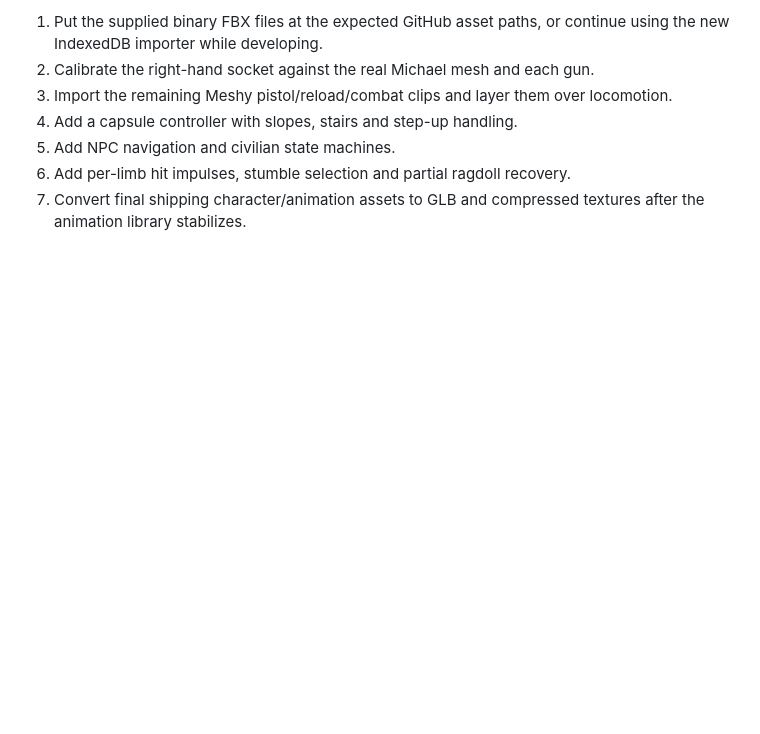
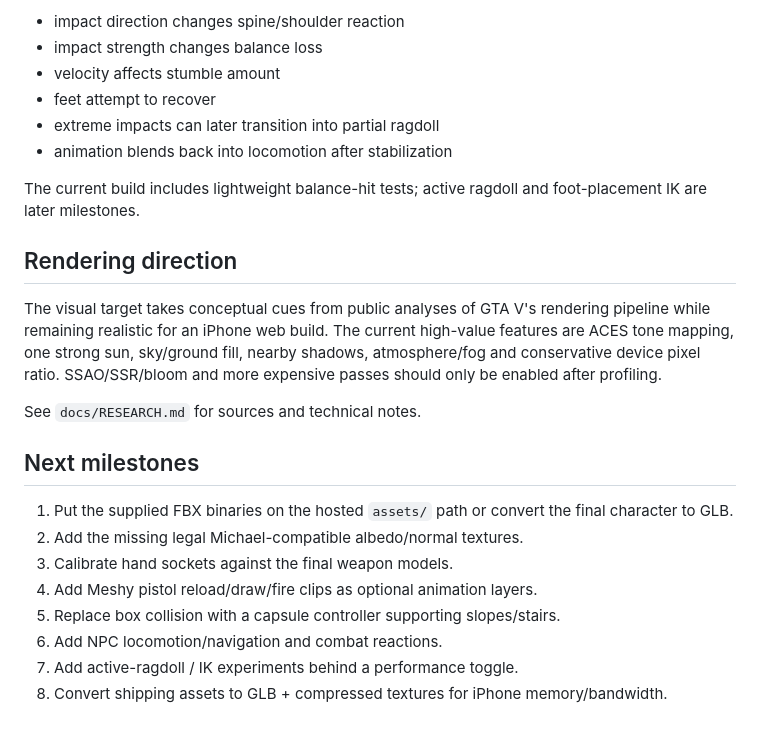
Before and after one commit to matthewcodergamer/GTA-5-web-clone-, a Markdown page: README.md, the part around one of its changes. Drawn GitHub-style; blank space fills up the shorter version.

```diff
--- a/README.md
+++ b/README.md
@@ -128,8 +107,26 @@ This lets future Meshy clips replace procedural animation pieces without rewriti
 
-1. Put the supplied binary FBX files at the expected GitHub asset paths, or continue using the new IndexedDB importer while developing.
-2. Calibrate the right-hand socket against the real Michael mesh and each gun.
-3. Import the remaining Meshy pistol/reload/combat clips and layer them over locomotion.
-4. Add a capsule controller with slopes, stairs and step-up handling.
-5. Add NPC navigation and civilian state machines.
-6. Add per-limb hit impulses, stumble selection and partial ragdoll recovery.
-7. Convert final shipping character/animation assets to GLB and compressed textures after the animation library stabilizes.
+- impact direction changes spine/shoulder reaction
+- impact strength changes balance loss
+- velocity affects stumble amount
+- feet attempt to recover
+- extreme impacts can later transition into partial ragdoll
+- animation blends back into locomotion after stabilization
+
+The current build includes lightweight balance-hit tests; active ragdoll and foot-placement IK are later milestones.
+
+## Rendering direction
+
+The visual target takes conceptual cues from public analyses of GTA V's rendering pipeline while remaining realistic for an iPhone web build. The current high-value features are ACES tone mapping, one strong sun, sky/ground fill, nearby shadows, atmosphere/fog and conservative device pixel ratio. SSAO/SSR/bloom and more expensive passes should only be enabled after profiling.
+
+See `docs/RESEARCH.md` for sources and technical notes.
+
+## Next milestones
+
+1. Put the supplied FBX binaries on the hosted `assets/` path or convert the final character to GLB.
+2. Add the missing legal Michael-compatible albedo/normal textures.
+3. Calibrate hand sockets against the final weapon models.
+4. Add Meshy pistol reload/draw/fire clips as optional animation layers.
+5. Replace box collision with a capsule controller supporting slopes/stairs.
+6. Add NPC locomotion/navigation and combat reactions.
+7. Add active-ragdoll / IK experiments behind a performance toggle.
+8. Convert shipping assets to GLB + compressed textures for iPhone memory/bandwidth.
```
Also changed, not shown: other parts of README.md (+78 -99 lines).
